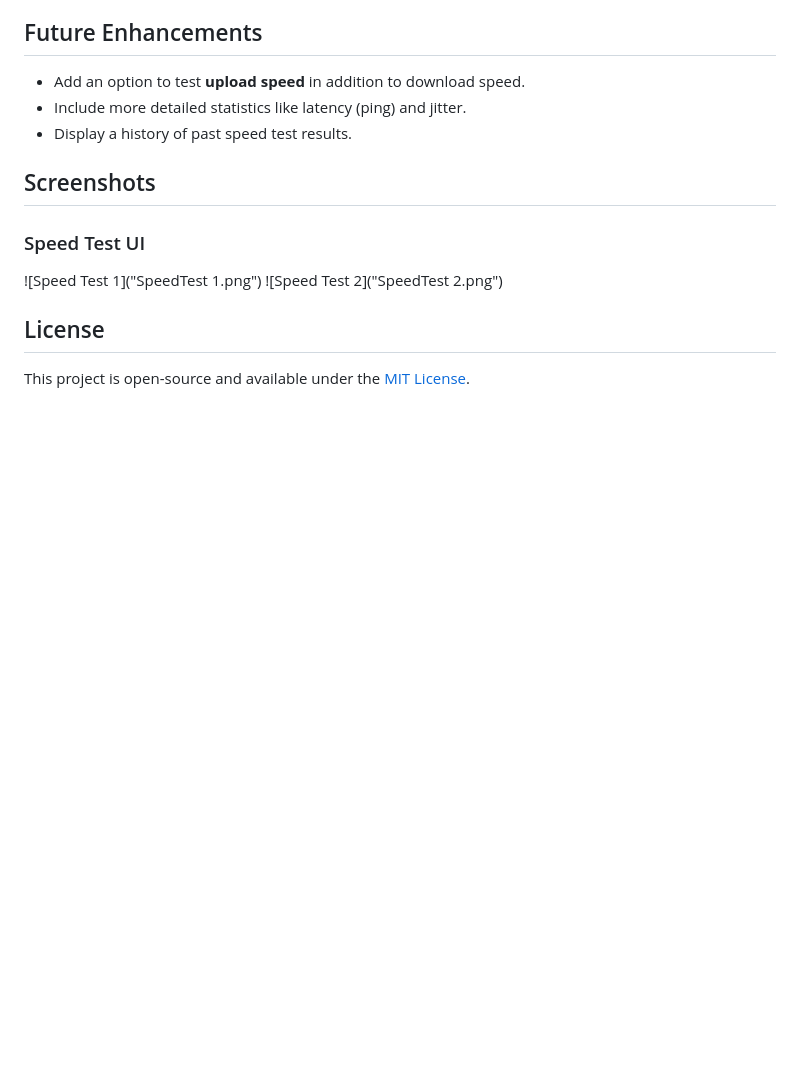
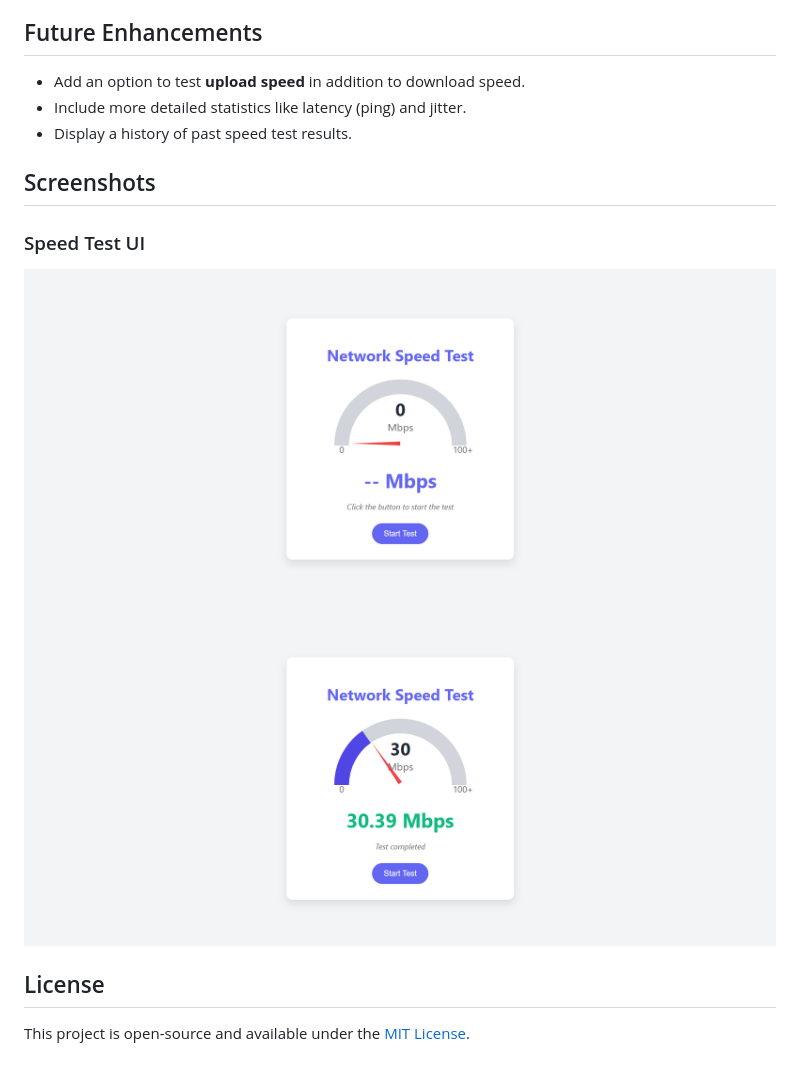
Before and after one commit to Tayyab7404/SpeedTest, a Markdown page: README.md, the part around the change. Rendered like a GitHub page; blank space fills up the shorter version.

```diff
--- a/README.md
+++ b/README.md
@@ -62,8 +62,8 @@ This project is compatible with most modern browsers, including:
 ## Screenshots
 
 ### Speed Test UI
-![Speed Test 1]("SpeedTest 1.png")
-![Speed Test 2]("SpeedTest 2.png")
+![Speed Test 1](SpeedTest1.png)
+![Speed Test 2](SpeedTest2.png)
 
 ## License
 
```
